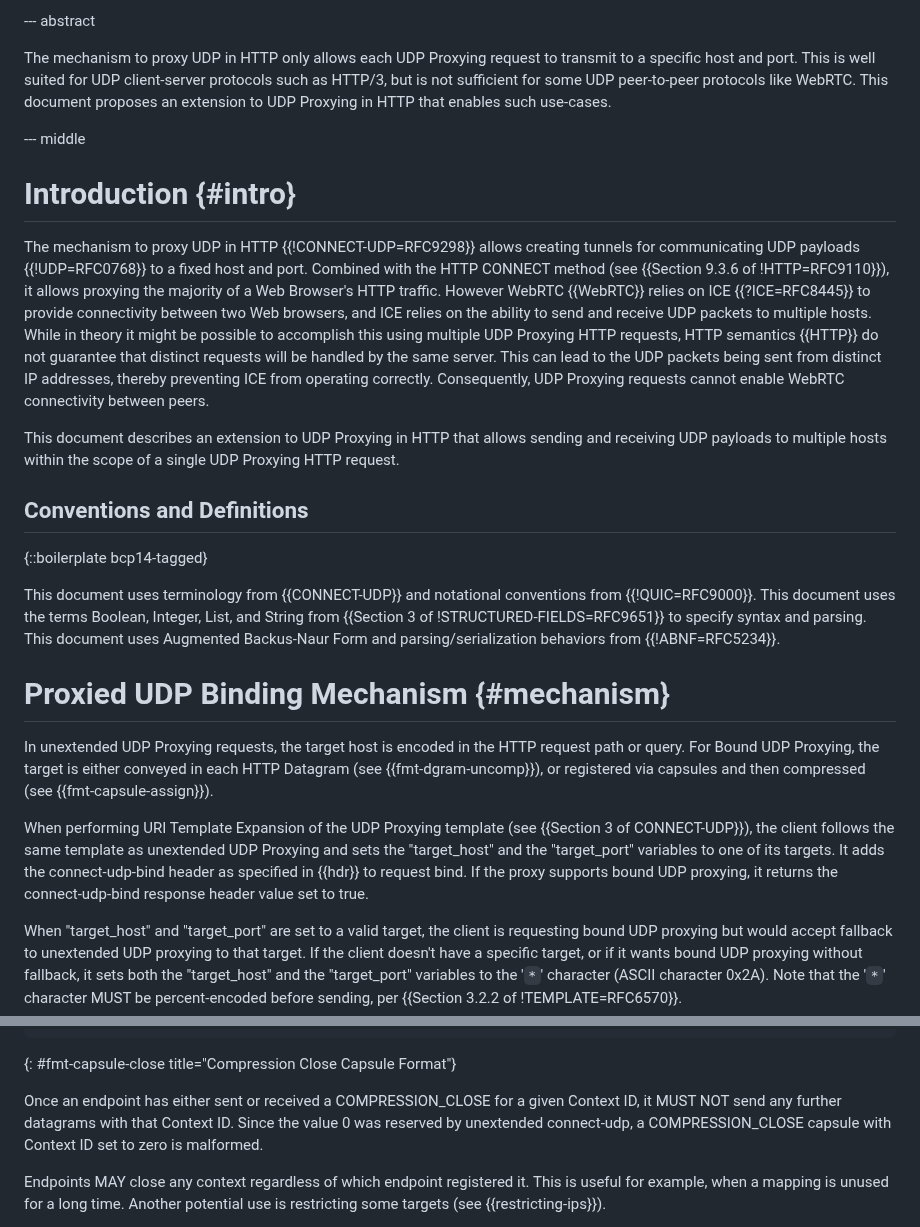
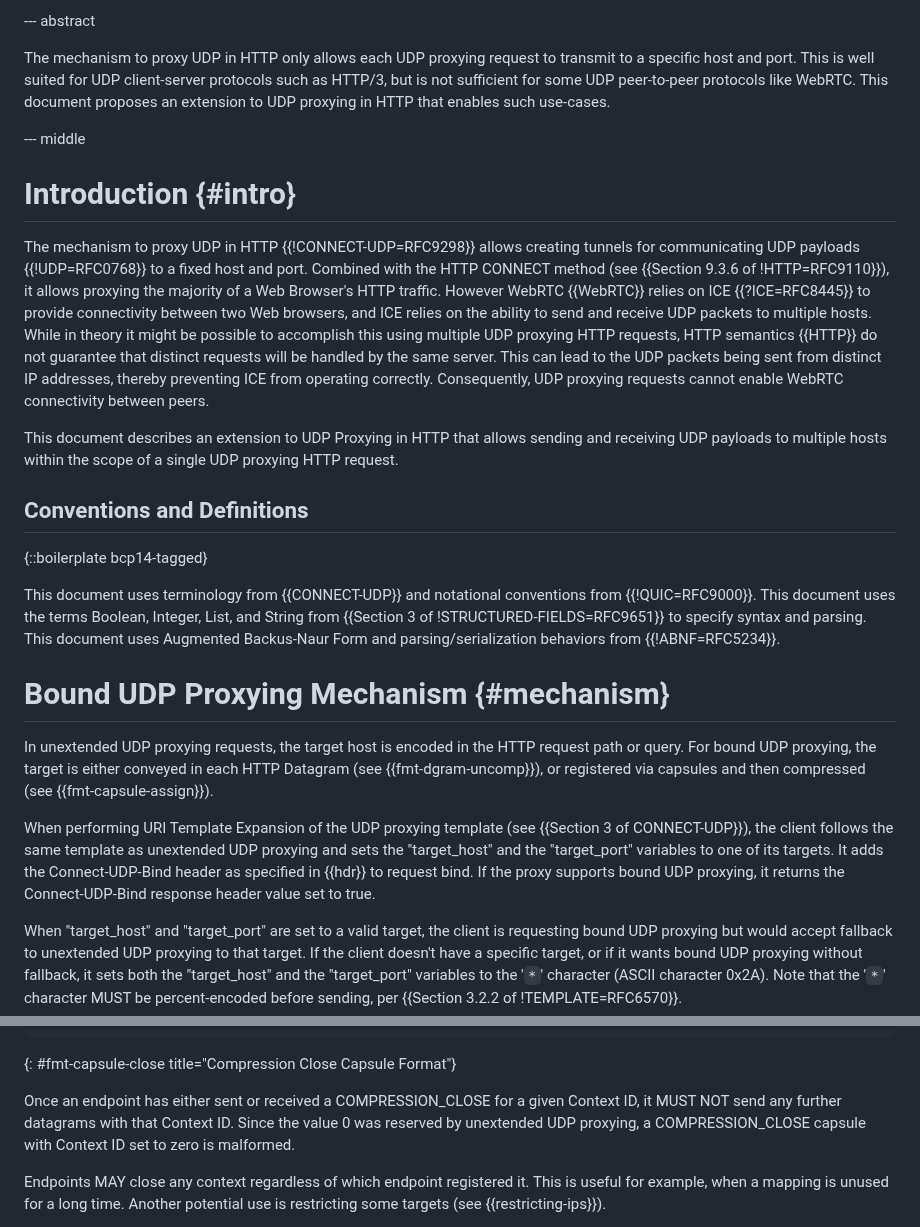
Before and after one commit to ietf-wg-masque/draft-ietf-masque-connect-udp-listen, a Markdown page: draft-ietf-masque-connect-udp-listen.md, 2 parts joined by grey strips. Drawn GitHub-style.

Commit message:
fix more case

```diff
--- a/draft-ietf-masque-connect-udp-listen.md
+++ b/draft-ietf-masque-connect-udp-listen.md
@@ -52,11 +52,11 @@ informative:
 
 --- abstract
 
-The mechanism to proxy UDP in HTTP only allows each UDP Proxying request to
+The mechanism to proxy UDP in HTTP only allows each UDP proxying request to
 transmit to a specific host and port. This is well suited for UDP
 client-server protocols such as HTTP/3, but is not sufficient for some UDP
 peer-to-peer protocols like WebRTC. This document proposes an extension to
-UDP Proxying in HTTP that enables such use-cases.
+UDP proxying in HTTP that enables such use-cases.
 
 --- middle
 
@@ -69,16 +69,16 @@ port. Combined with the HTTP CONNECT method (see {{Section 9.3.6 of
 traffic. However WebRTC {{WebRTC}} relies on ICE {{?ICE=RFC8445}} to provide
 connectivity between two Web browsers, and ICE relies on the ability to send
 and receive UDP packets to multiple hosts. While in theory it might be
-possible to accomplish this using multiple UDP Proxying HTTP requests, HTTP
+possible to accomplish this using multiple UDP proxying HTTP requests, HTTP
 semantics {{HTTP}} do not guarantee that distinct requests will be handled
 by the same server. This can lead to the UDP packets being sent from
 distinct IP addresses, thereby preventing ICE from operating correctly.
-Consequently, UDP Proxying requests cannot enable WebRTC connectivity
+Consequently, UDP proxying requests cannot enable WebRTC connectivity
 between peers.
 
 This document describes an extension to UDP Proxying in HTTP that allows
 sending and receiving UDP payloads to multiple hosts within the scope of a
-single UDP Proxying HTTP request.
+single UDP proxying HTTP request.
 
 ## Conventions and Definitions
 
@@ -90,19 +90,19 @@ Integer, List, and String from {{Section 3 of !STRUCTURED-FIELDS=RFC9651}}
 to specify syntax and parsing. This document uses Augmented Backus-Naur Form
 and parsing/serialization behaviors from {{!ABNF=RFC5234}}.
 
-# Proxied UDP Binding Mechanism {#mechanism}
+# Bound UDP Proxying Mechanism {#mechanism}
 
-In unextended UDP Proxying requests, the target host is encoded in the HTTP
-request path or query. For Bound UDP Proxying, the target is either conveyed
+In unextended UDP proxying requests, the target host is encoded in the HTTP
+request path or query. For bound UDP proxying, the target is either conveyed
 in each HTTP Datagram (see {{fmt-dgram-uncomp}}), or registered via capsules
 and then compressed (see {{fmt-capsule-assign}}).
 
-When performing URI Template Expansion of the UDP Proxying template (see
+When performing URI Template Expansion of the UDP proxying template (see
 {{Section 3 of CONNECT-UDP}}), the client follows the same template as
-unextended UDP Proxying and sets the "target_host" and the "target_port"
-variables to one of its targets. It adds the connect-udp-bind header as
+unextended UDP proxying and sets the "target_host" and the "target_port"
+variables to one of its targets. It adds the Connect-UDP-Bind header as
 specified in {{hdr}} to request bind. If the proxy supports bound UDP
-proxying, it returns the connect-udp-bind response header value set to true.
+proxying, it returns the Connect-UDP-Bind response header value set to true.
 
 When "target_host" and "target_port" are set to a valid target, the client
 is requesting bound UDP proxying but would accept fallback to unextended
@@ -257,8 +257,8 @@ COMPRESSION_CLOSE Capsule {
 
 Once an endpoint has either sent or received a COMPRESSION_CLOSE for a given
 Context ID, it MUST NOT send any further datagrams with that Context ID.
-Since the value 0 was reserved by unextended connect-udp, a COMPRESSION_CLOSE
-capsule with Context ID set to zero is malformed.
+Since the value 0 was reserved by unextended UDP proxying, a
+COMPRESSION_CLOSE capsule with Context ID set to zero is malformed.
 
 Endpoints MAY close any context regardless of which endpoint registered it.
 This is useful for example, when a mapping is unused for a long time.
```
Also changed, not shown: other parts of draft-ietf-masque-connect-udp-listen.md (+4 -4 lines).
